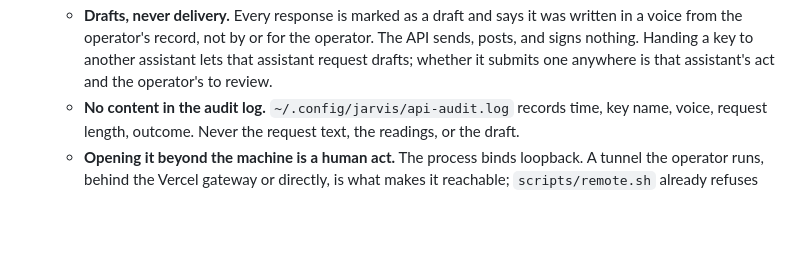
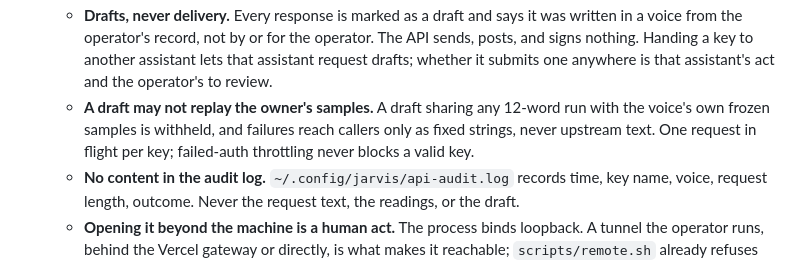
Before and after one commit to ceyre-boop/ai-memory, a Markdown page: CONSTRAINTS.md, the part around the change. Rendered like a GitHub page; blank space fills up the shorter version.

Commit message:
docs: voice API withholds drafts that replay samples; fixed error strings; per-key concurrency

```diff
--- a/CONSTRAINTS.md
+++ b/CONSTRAINTS.md
@@ -264,6 +264,9 @@ neither can reach the store.
       from the operator's record, not by or for the operator. The API sends, posts, and signs nothing.
       Handing a key to another assistant lets that assistant request drafts; whether it submits one
       anywhere is that assistant's act and the operator's to review.
+    - **A draft may not replay the owner's samples.** A draft sharing any 12-word run with the voice's own
+      frozen samples is withheld, and failures reach callers only as fixed strings, never upstream text.
+      One request in flight per key; failed-auth throttling never blocks a valid key.
     - **No content in the audit log.** `~/.config/jarvis/api-audit.log` records time, key name, voice,
       request length, outcome. Never the request text, the readings, or the draft.
     - **Opening it beyond the machine is a human act.** The process binds loopback. A tunnel the operator
```
